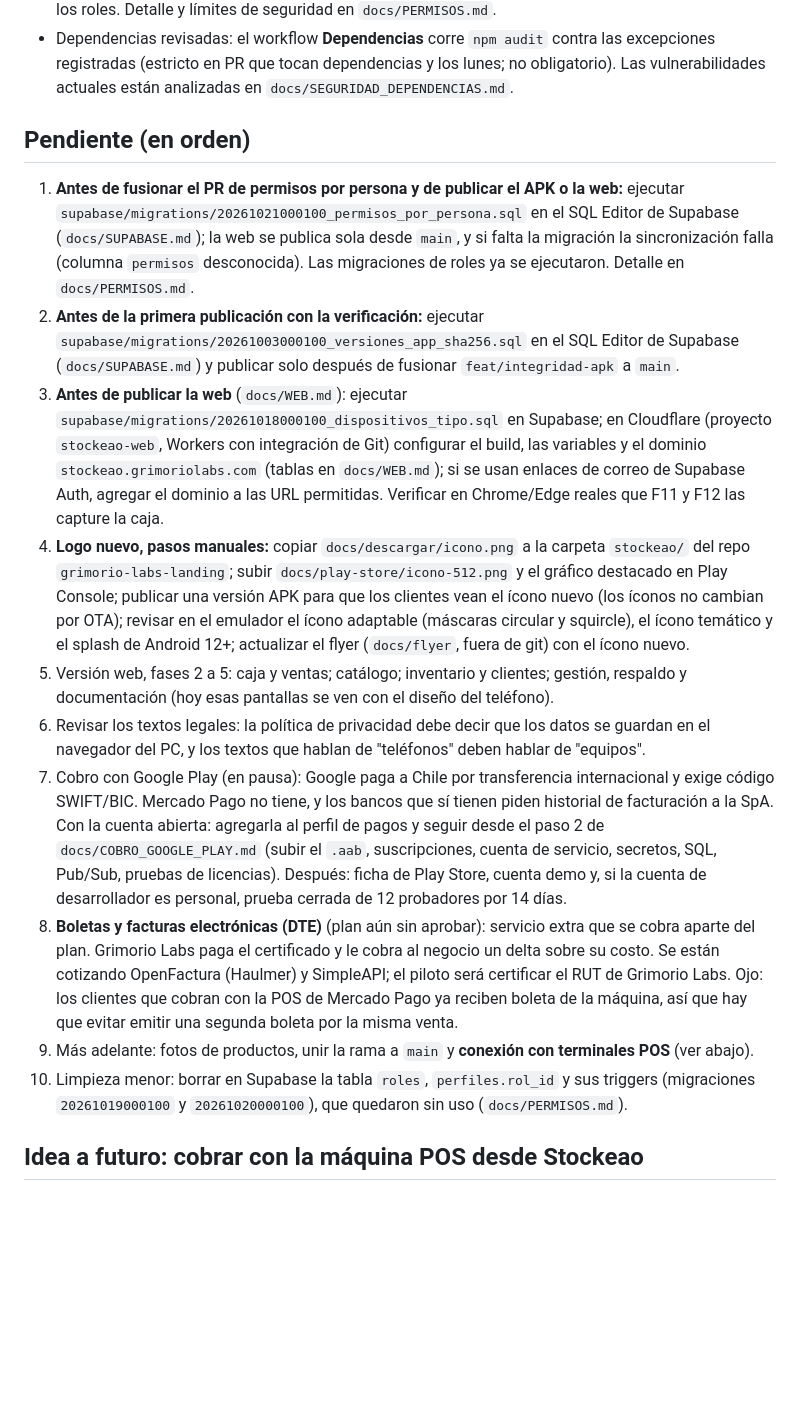
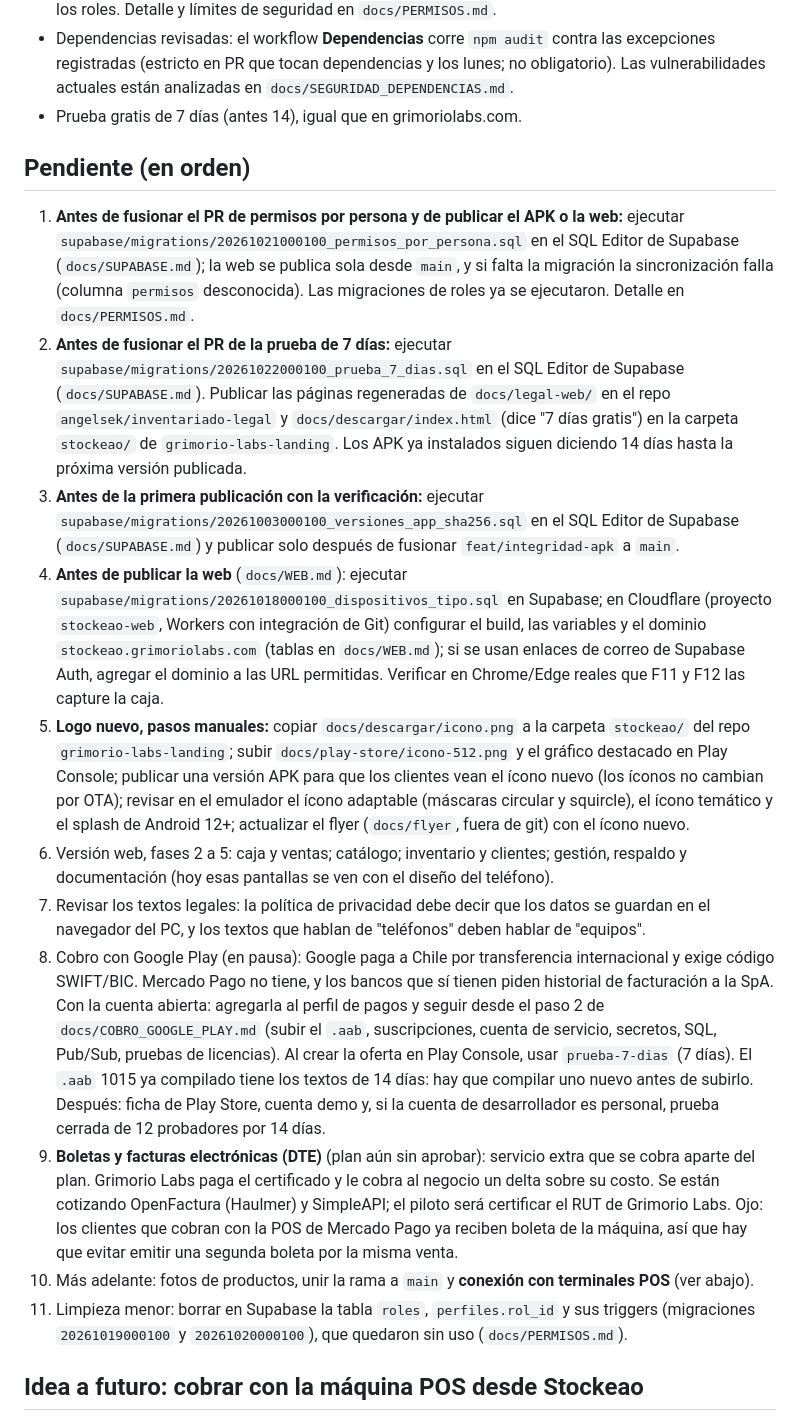
Before and after one commit to angelsek/inventariado, a Markdown page: docs/ESTADO_ACTUAL.md, the part around the change. Rendered like a GitHub page; blank space fills up the shorter version.

Commit message:
Estado actual: prueba de 7 días hecha y sus pasos manuales
Co-Authored-By: Claude Opus 5.5 <noreply@anthropic.com>

```diff
--- a/docs/ESTADO_ACTUAL.md
+++ b/docs/ESTADO_ACTUAL.md
@@ -69,6 +69,7 @@ historial de facturación es lo que piden los bancos para abrir la cuenta.
 - Dependencias revisadas: el workflow **Dependencias** corre `npm audit` contra las excepciones
   registradas (estricto en PR que tocan dependencias y los lunes; no obligatorio). Las
   vulnerabilidades actuales están analizadas en `docs/SEGURIDAD_DEPENDENCIAS.md`.
+- Prueba gratis de 7 días (antes 14), igual que en grimoriolabs.com.
 
 ## Pendiente (en orden)
 
@@ -77,39 +78,47 @@ historial de facturación es lo que piden los bancos para abrir la cuenta.
    (`docs/SUPABASE.md`); la web se publica sola desde `main`, y si falta la migración la
    sincronización falla (columna `permisos` desconocida). Las migraciones de roles ya se
    ejecutaron. Detalle en `docs/PERMISOS.md`.
-2. **Antes de la primera publicación con la verificación:** ejecutar
+2. **Antes de fusionar el PR de la prueba de 7 días:** ejecutar
+   `supabase/migrations/20261022000100_prueba_7_dias.sql` en el SQL Editor de Supabase
+   (`docs/SUPABASE.md`). Publicar las páginas regeneradas de `docs/legal-web/` en el repo
+   `angelsek/inventariado-legal` y `docs/descargar/index.html` (dice "7 días gratis") en la
+   carpeta `stockeao/` de `grimorio-labs-landing`. Los APK ya instalados siguen diciendo 14 días
+   hasta la próxima versión publicada.
+3. **Antes de la primera publicación con la verificación:** ejecutar
    `supabase/migrations/20261003000100_versiones_app_sha256.sql` en el SQL Editor de Supabase
    (`docs/SUPABASE.md`) y publicar solo después de fusionar `feat/integridad-apk` a `main`.
-3. **Antes de publicar la web** (`docs/WEB.md`): ejecutar
+4. **Antes de publicar la web** (`docs/WEB.md`): ejecutar
    `supabase/migrations/20261018000100_dispositivos_tipo.sql` en Supabase; en Cloudflare
    (proyecto `stockeao-web`, Workers con integración de Git) configurar el build, las variables y
    el dominio `stockeao.grimoriolabs.com` (tablas en `docs/WEB.md`); si se usan enlaces de correo
    de Supabase Auth, agregar el dominio a las URL permitidas.
    Verificar en Chrome/Edge reales que F11 y F12 las capture la caja.
-4. **Logo nuevo, pasos manuales:** copiar `docs/descargar/icono.png` a la carpeta `stockeao/` del
+5. **Logo nuevo, pasos manuales:** copiar `docs/descargar/icono.png` a la carpeta `stockeao/` del
    repo `grimorio-labs-landing`; subir `docs/play-store/icono-512.png` y el gráfico destacado en
    Play Console; publicar una versión APK para que los clientes vean el ícono nuevo (los íconos no
    cambian por OTA); revisar en el emulador el ícono adaptable (máscaras circular y squircle), el
    ícono temático y el splash de Android 12+; actualizar el flyer (`docs/flyer`, fuera de git)
    con el ícono nuevo.
-5. Versión web, fases 2 a 5: caja y ventas; catálogo; inventario y clientes; gestión, respaldo y
+6. Versión web, fases 2 a 5: caja y ventas; catálogo; inventario y clientes; gestión, respaldo y
    documentación (hoy esas pantallas se ven con el diseño del teléfono).
-6. Revisar los textos legales: la política de privacidad debe decir que los datos se guardan en
+7. Revisar los textos legales: la política de privacidad debe decir que los datos se guardan en
    el navegador del PC, y los textos que hablan de "teléfonos" deben hablar de "equipos".
-7. Cobro con Google Play (en pausa): Google paga a Chile por transferencia internacional y exige
+8. Cobro con Google Play (en pausa): Google paga a Chile por transferencia internacional y exige
    código SWIFT/BIC. Mercado Pago no tiene, y los bancos que sí tienen piden historial de
    facturación a la SpA. Con la cuenta abierta: agregarla al perfil de pagos y seguir desde el
    paso 2 de `docs/COBRO_GOOGLE_PLAY.md` (subir el `.aab`, suscripciones, cuenta de servicio,
-   secretos, SQL, Pub/Sub, pruebas de licencias). Después: ficha de Play Store, cuenta demo y,
+   secretos, SQL, Pub/Sub, pruebas de licencias). Al crear la oferta en Play Console, usar
+   `prueba-7-dias` (7 días). El `.aab` 1015 ya compilado tiene los textos de 14 días: hay que
+   compilar uno nuevo antes de subirlo. Después: ficha de Play Store, cuenta demo y,
    si la cuenta de desarrollador es personal, prueba cerrada de 12 probadores por 14 días.
-8. **Boletas y facturas electrónicas (DTE)** (plan aún sin aprobar): servicio extra que se cobra
+9. **Boletas y facturas electrónicas (DTE)** (plan aún sin aprobar): servicio extra que se cobra
    aparte del plan. Grimorio Labs paga el certificado y le cobra al negocio un delta sobre su
    costo. Se están cotizando OpenFactura (Haulmer) y SimpleAPI; el piloto será certificar el RUT
    de Grimorio Labs. Ojo: los clientes que cobran con la POS de Mercado Pago ya reciben boleta de
    la máquina, así que hay que evitar emitir una segunda boleta por la misma venta.
-9. Más adelante: fotos de productos, unir la rama a `main` y **conexión con terminales POS**
-   (ver abajo).
-10. Limpieza menor: borrar en Supabase la tabla `roles`, `perfiles.rol_id` y sus triggers
+10. Más adelante: fotos de productos, unir la rama a `main` y **conexión con terminales POS**
+    (ver abajo).
+11. Limpieza menor: borrar en Supabase la tabla `roles`, `perfiles.rol_id` y sus triggers
     (migraciones `20261019000100` y `20261020000100`), que quedaron sin uso (`docs/PERMISOS.md`).
 
 ## Idea a futuro: cobrar con la máquina POS desde Stockeao
```
